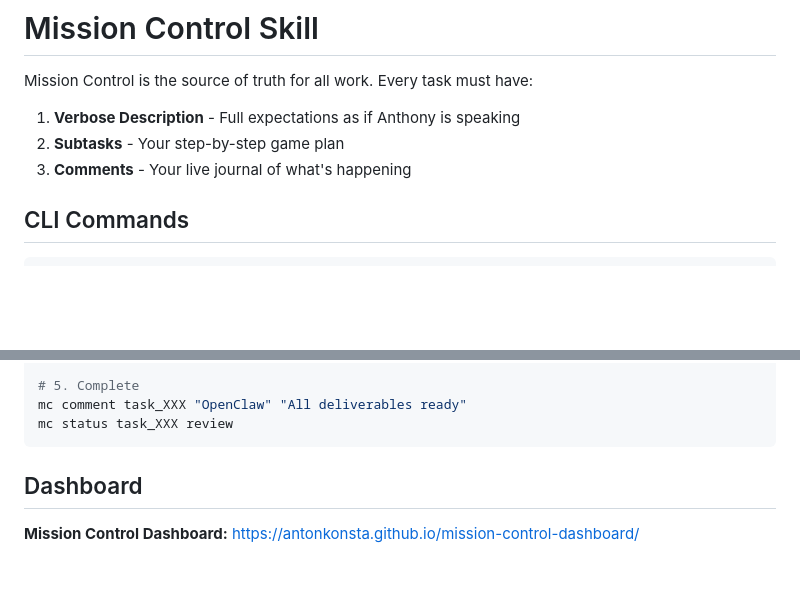
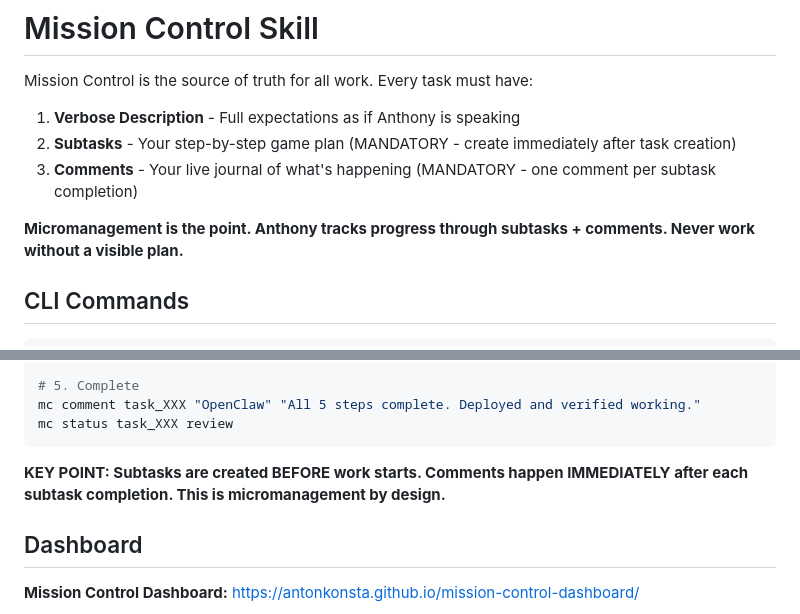
Before and after one commit to antonkonsta/mission-control-dashboard, a Markdown page: skills/mission-control/SKILL.md, 2 parts joined by grey strips. Rendered like a GitHub page; blank space fills up the shorter version.

````diff
--- a/skills/mission-control/SKILL.md
+++ b/skills/mission-control/SKILL.md
@@ -7,8 +7,10 @@ description: Task management discipline for Mission Control dashboard. Tracks wo
 
 Mission Control is the source of truth for all work. Every task must have:
 1. **Verbose Description** - Full expectations as if Anthony is speaking
-2. **Subtasks** - Your step-by-step game plan
-3. **Comments** - Your live journal of what's happening
+2. **Subtasks** - Your step-by-step game plan (MANDATORY - create immediately after task creation)
+3. **Comments** - Your live journal of what's happening (MANDATORY - one comment per subtask completion)
+
+**Micromanagement is the point. Anthony tracks progress through subtasks + comments. Never work without a visible plan.**
 
 ## CLI Commands
 
@@ -127,8 +176,10 @@ mc comment task_XXX "OpenClaw" "Completed step 1, moving to step 2"
 
 # 5. Complete
-mc comment task_XXX "OpenClaw" "All deliverables ready"
+mc comment task_XXX "OpenClaw" "All 5 steps complete. Deployed and verified working."
 mc status task_XXX review
 ```
+
+**KEY POINT: Subtasks are created BEFORE work starts. Comments happen IMMEDIATELY after each subtask completion. This is micromanagement by design.**
 
 ## Dashboard
 
````
Also changed, not shown: other parts of skills/mission-control/SKILL.md (+60 -13 lines).
